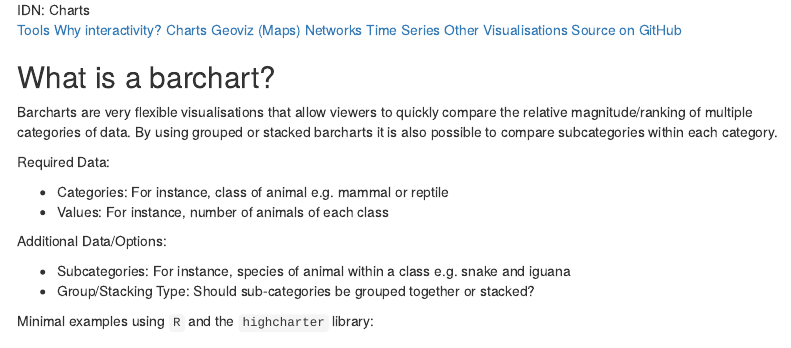
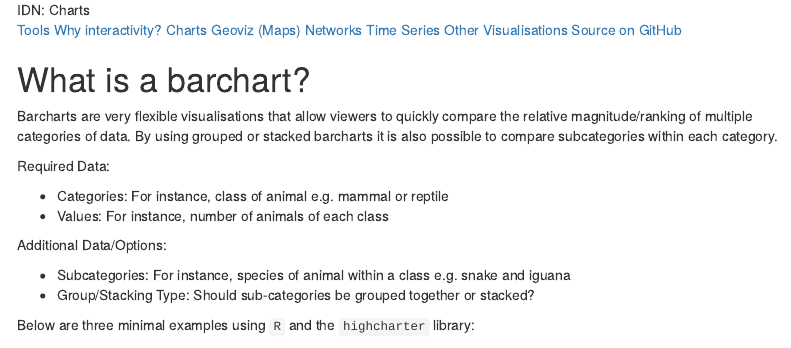
Before and after one commit to OxShef/oxshef_charts, an R Markdown document (charts_barcharts.Rmd): the page in a window 1100 px wide, from its top. Rendered offline with R 4.5, knitr and Pandoc, with nearby package versions; some code elsewhere in the file could not run offline; menus at the side of the page are left out.

Commit message:
General language tidy

```diff
--- a/charts_barcharts.Rmd
+++ b/charts_barcharts.Rmd
@@ -10,8 +10,7 @@ output:
 editor_options:
   chunk_output_type: console
 ---
-
-## What is a barchart?
+# What is a barchart?
 
 Barcharts are very flexible visualisations that allow viewers to quickly compare the relative magnitude/ranking of multiple categories of data. By using grouped or stacked barcharts it is also possible to compare subcategories within each category.
 
@@ -25,7 +24,7 @@ Additional Data/Options:
 - Subcategories: For instance, species of animal within a class e.g. snake and iguana
 - Group/Stacking Type: Should sub-categories be grouped together or stacked?
 
-Minimal examples using `R` and the `highcharter` library:
+Below are three minimal examples using `R` and the `highcharter` library:
 
 <!--html_preserve-->
 <div class="row">
```
